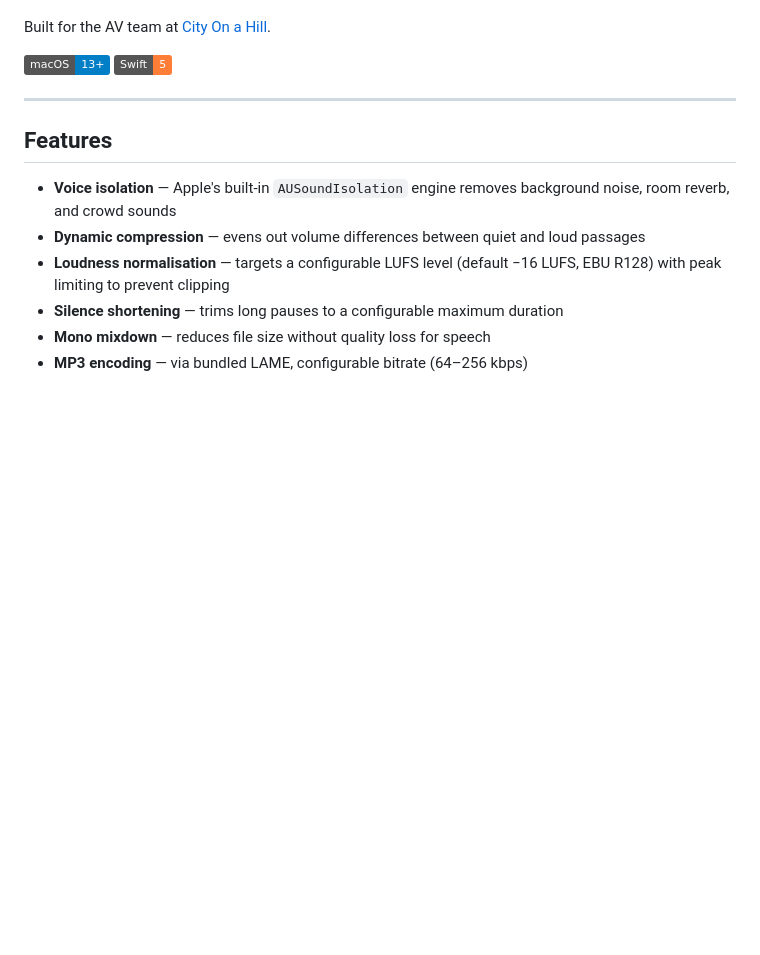
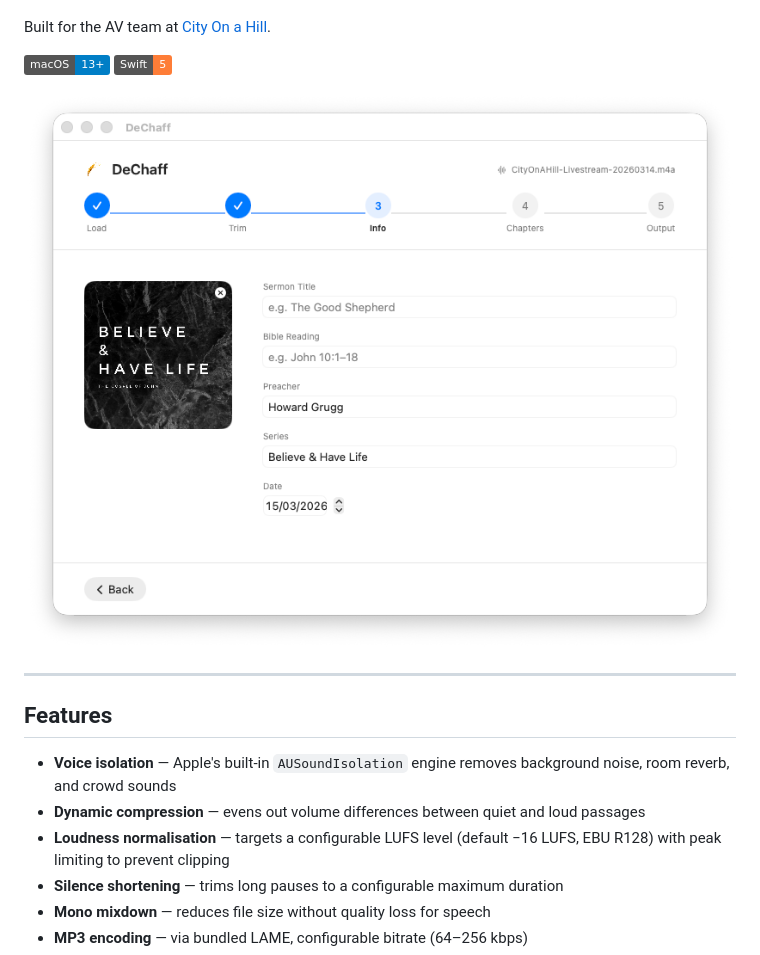
Before and after one commit to howardgrigg/DeChaff, a Markdown page: README.md, the part around one of its changes. Drawn GitHub-style; pictures changed too: DeChaff Sermon Editing Interface.png (added); badges without logos; blank space fills up the shorter version.

Commit message:
Add screenshot and icon to README
Co-Authored-By: Claude Sonnet 4.6 <noreply@anthropic.com>

```diff
--- a/README.md
+++ b/README.md
@@ -5,6 +7,8 @@ A macOS app that prepares sermon recordings for podcast distribution. Work throu
 Built for the AV team at [City On a Hill](https://www.cityonahill.co.nz).
 
 ![macOS 13+](https://img.shields.io/badge/macOS-13%2B-blue) ![Swift](https://img.shields.io/badge/Swift-5-orange)
+
+![DeChaff interface screenshot](DeChaff%20Sermon%20Editing%20Interface.png)
 
 ---
 
```
Also changed, not shown: other parts of README.md (+2 -0 lines).
